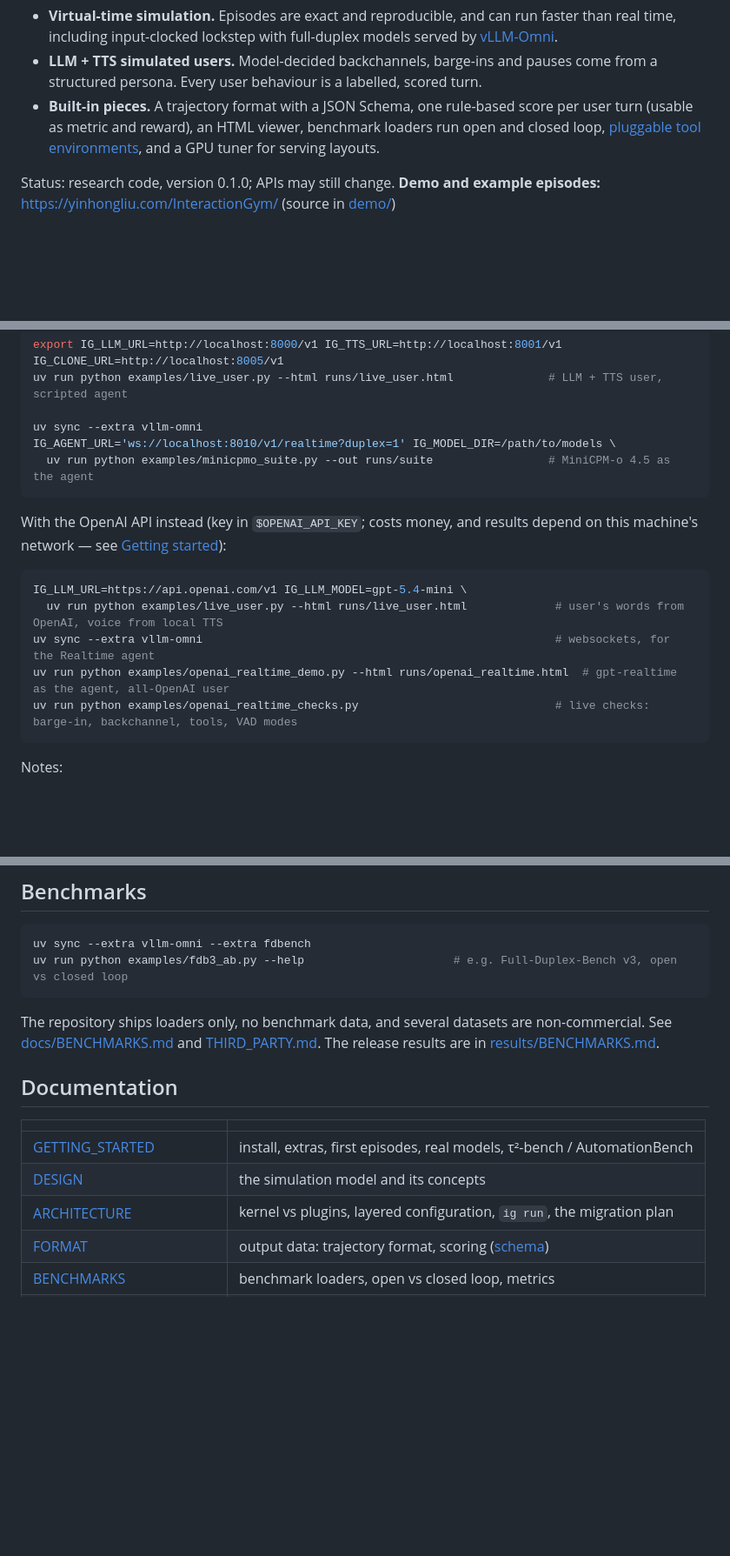
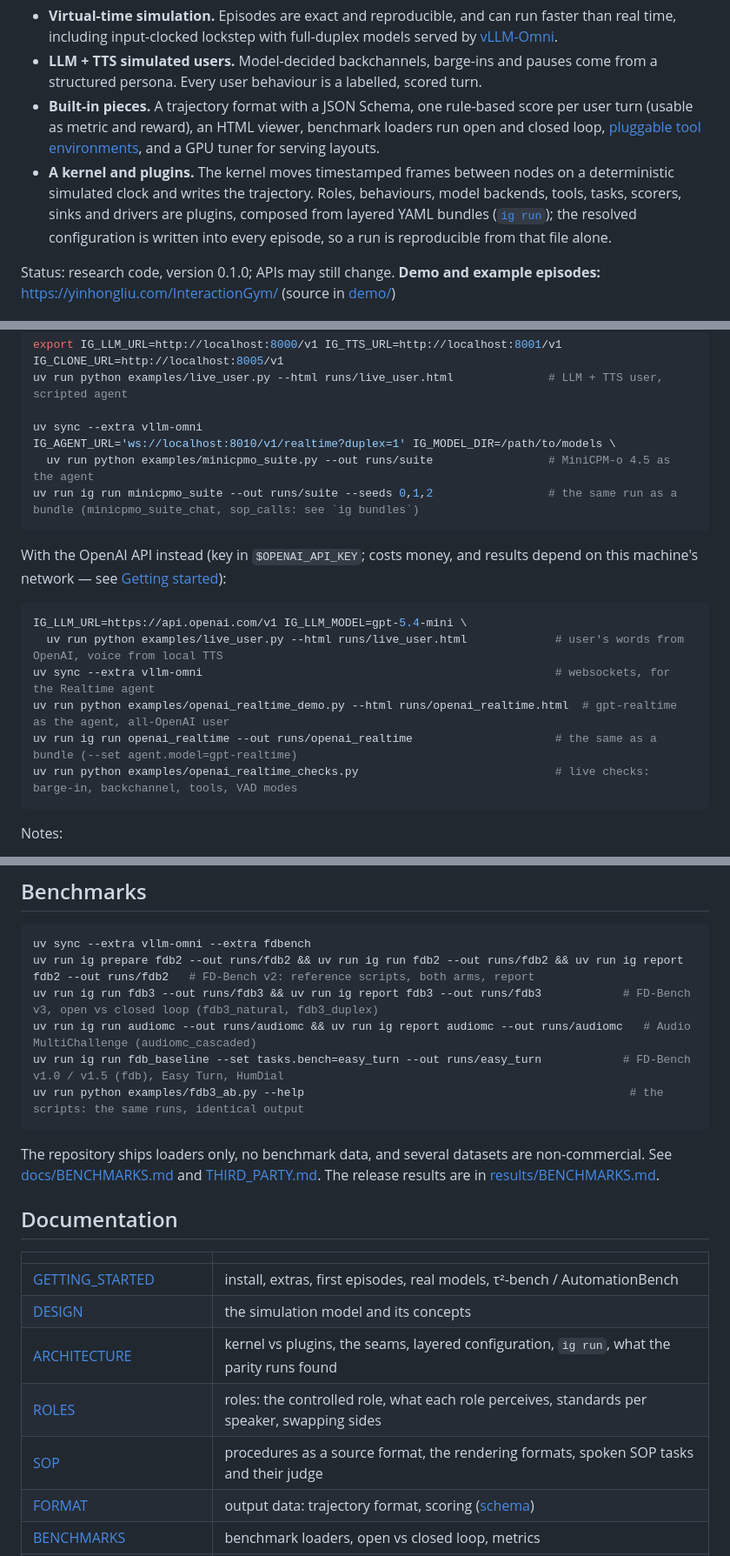
Before and after one commit to williamLyh/InteractionGym, a Markdown page: README.md, 3 parts joined by grey strips. Shown at 87% size. Drawn GitHub-style; blank space fills up the shorter version.

````diff
--- a/README.md
+++ b/README.md
@@ -5,6 +5,7 @@ InteractionGym is a set of closed-loop environments for **training and evaluatin
 - **Virtual-time simulation.** Episodes are exact and reproducible, and can run faster than real time, including input-clocked lockstep with full-duplex models served by [vLLM-Omni](https://github.com/vllm-project/vllm-omni).
 - **LLM + TTS simulated users.** Model-decided backchannels, barge-ins and pauses come from a structured persona. Every user behaviour is a labelled, scored turn.
 - **Built-in pieces.** A trajectory format with a JSON Schema, one rule-based score per user turn (usable as metric and reward), an HTML viewer, benchmark loaders run open and closed loop, [pluggable tool environments](#adding-your-own-tool-environment), and a GPU tuner for serving layouts.
+- **A kernel and plugins.** The kernel moves timestamped frames between nodes on a deterministic simulated clock and writes the trajectory. Roles, behaviours, model backends, tools, tasks, scorers, sinks and drivers are plugins, composed from layered YAML bundles ([`ig run`](#runs-are-compositions-ig-run)); the resolved configuration is written into every episode, so a run is reproducible from that file alone.
 
 Status: research code, version 0.1.0; APIs may still change. **Demo and example episodes:** https://yinhongliu.com/InteractionGym/ (source in [demo/](demo/))
 
@@ -80,6 +124,7 @@ uv run python examples/live_user.py --html runs/live_user.html              # LL
 uv sync --extra vllm-omni
 IG_AGENT_URL='ws://localhost:8010/v1/realtime?duplex=1' IG_MODEL_DIR=/path/to/models \
   uv run python examples/minicpmo_suite.py --out runs/suite                 # MiniCPM-o 4.5 as the agent
+uv run ig run minicpmo_suite --out runs/suite --seeds 0,1,2                 # the same run as a bundle (minicpmo_suite_chat, sop_calls: see `ig bundles`)
 ```
 
 With the OpenAI API instead (key in `$OPENAI_API_KEY`; costs money, and results depend on this machine's network — see [Getting started](docs/GETTING_STARTED.md#an-openai-realtime-model-as-the-agent)):
@@ -89,6 +134,7 @@ IG_LLM_URL=https://api.openai.com/v1 IG_LLM_MODEL=gpt-5.4-mini \
   uv run python examples/live_user.py --html runs/live_user.html             # user's words from OpenAI, voice from local TTS
 uv sync --extra vllm-omni                                                    # websockets, for the Realtime agent
 uv run python examples/openai_realtime_demo.py --html runs/openai_realtime.html  # gpt-realtime as the agent, all-OpenAI user
+uv run ig run openai_realtime --out runs/openai_realtime                     # the same as a bundle (--set agent.model=gpt-realtime)
 uv run python examples/openai_realtime_checks.py                             # live checks: barge-in, backchannel, tools, VAD modes
 ```
 
@@ -202,7 +249,11 @@ PYTHONPATH=src:. python examples/gpu_tuner.py loop --layout "agent=2/3/4/5,llm=0
 
 ```bash
 uv sync --extra vllm-omni --extra fdbench
-uv run python examples/fdb3_ab.py --help                      # e.g. Full-Duplex-Bench v3, open vs closed loop
+uv run ig prepare fdb2 --out runs/fdb2 && uv run ig run fdb2 --out runs/fdb2 && uv run ig report fdb2 --out runs/fdb2   # FD-Bench v2: reference scripts, both arms, report
+uv run ig run fdb3 --out runs/fdb3 && uv run ig report fdb3 --out runs/fdb3            # FD-Bench v3, open vs closed loop (fdb3_natural, fdb3_duplex)
+uv run ig run audiomc --out runs/audiomc && uv run ig report audiomc --out runs/audiomc   # Audio MultiChallenge (audiomc_cascaded)
+uv run ig run fdb_baseline --set tasks.bench=easy_turn --out runs/easy_turn            # FD-Bench v1.0 / v1.5 (fdb), Easy Turn, HumDial
+uv run python examples/fdb3_ab.py --help                                                # the scripts: the same runs, identical output
 ```
 
 The repository ships loaders only, no benchmark data, and several datasets are non-commercial. See [docs/BENCHMARKS.md](docs/BENCHMARKS.md) and [THIRD_PARTY.md](THIRD_PARTY.md). The release results are in [results/BENCHMARKS.md](results/BENCHMARKS.md).
@@ -213,7 +264,9 @@ The repository ships loaders only, no benchmark data, and several datasets are n
 |---|---|
 | [GETTING_STARTED](docs/GETTING_STARTED.md) | install, extras, first episodes, real models, τ²-bench / AutomationBench |
 | [DESIGN](docs/DESIGN.md) | the simulation model and its concepts |
-| [ARCHITECTURE](docs/ARCHITECTURE.md) | kernel vs plugins, layered configuration, `ig run`, the migration plan |
+| [ARCHITECTURE](docs/ARCHITECTURE.md) | kernel vs plugins, the seams, layered configuration, `ig run`, what the parity runs found |
+| [ROLES](docs/ROLES.md) | roles: the controlled role, what each role perceives, standards per speaker, swapping sides |
+| [SOP](docs/SOP.md) | procedures as a source format, the rendering formats, spoken SOP tasks and their judge |
 | [FORMAT](docs/FORMAT.md) | output data: trajectory format, scoring ([schema](docs/trajectory.schema.json)) |
 | [BENCHMARKS](docs/BENCHMARKS.md) | benchmark loaders, open vs closed loop, metrics |
 | [agent_server](docs/agent_server.md), [AGENT_TRACE](docs/AGENT_TRACE.md) | agent-server protocol, token trace |
````
Also changed, not shown: other parts of README.md (+46 -2 lines).
